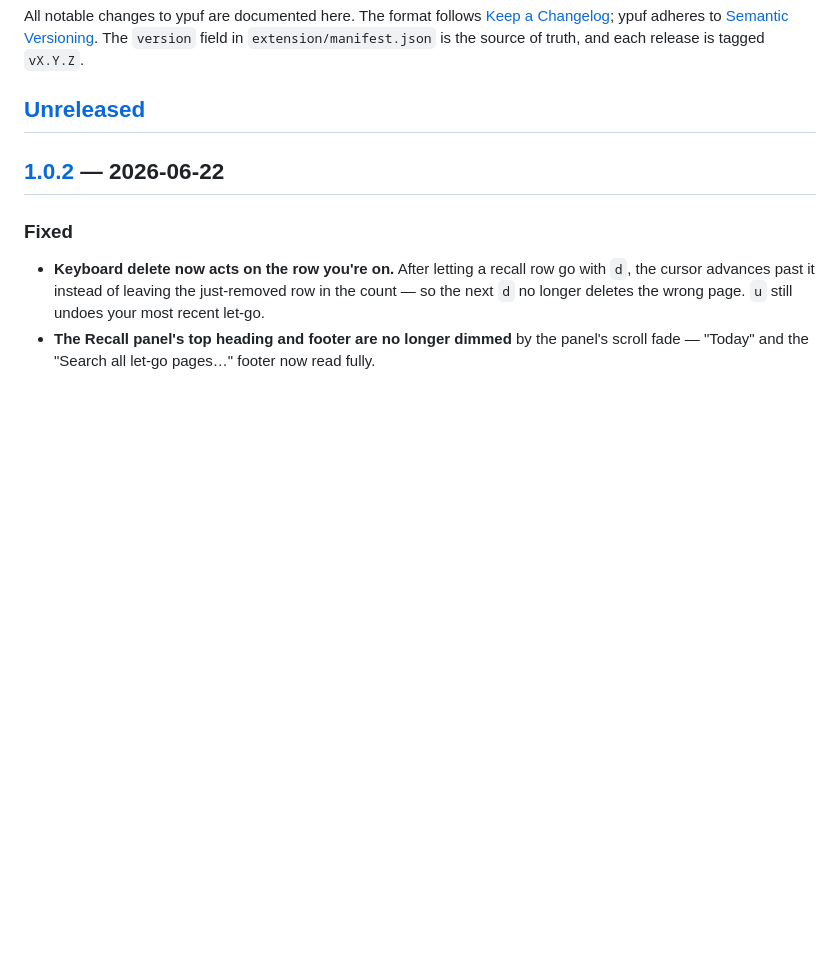
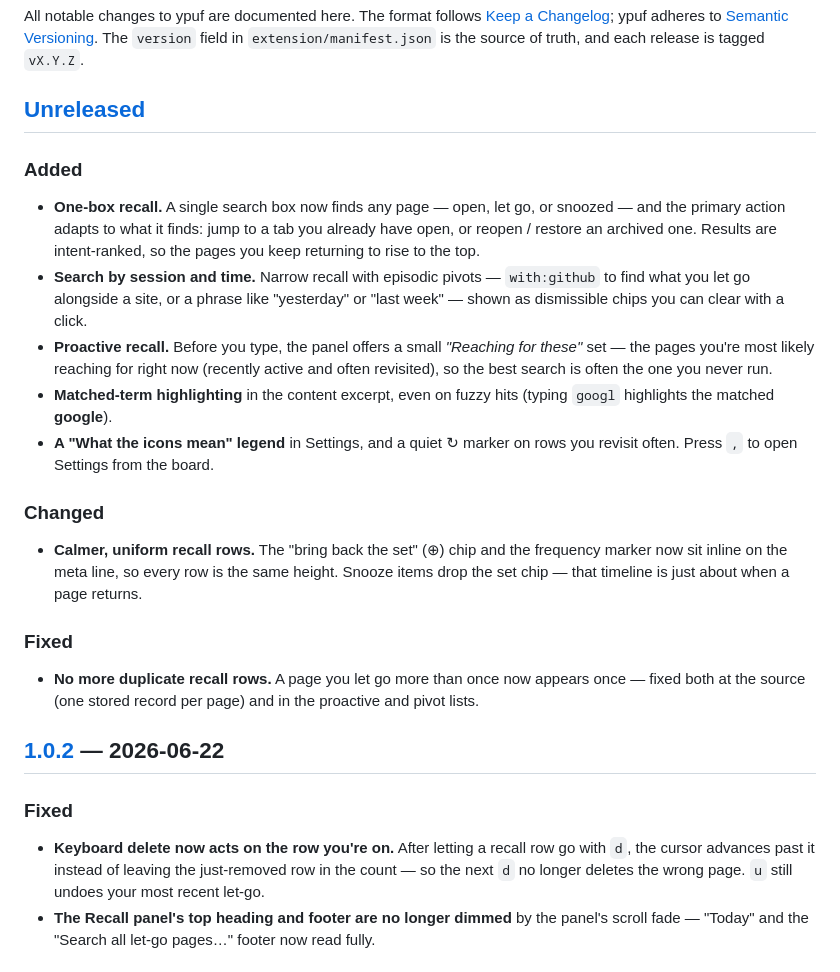
Before and after one commit to momentmaker/ypuf, a Markdown page: CHANGELOG.md, the part around the change. Drawn GitHub-style; blank space fills up the shorter version.

Commit message:
docs(changelog): note v1.1.0 — Recall v2, dedup, and panel polish
Co-Authored-By: Claude Opus 4.8 (1M context) <noreply@anthropic.com>

```diff
--- a/CHANGELOG.md
+++ b/CHANGELOG.md
@@ -6,6 +6,32 @@ All notable changes to ypuf are documented here. The format follows
 `extension/manifest.json` is the source of truth, and each release is tagged `vX.Y.Z`.
 
 ## [Unreleased]
+
+### Added
+- **One-box recall.** A single search box now finds any page — open, let go, or
+  snoozed — and the primary action adapts to what it finds: jump to a tab you
+  already have open, or reopen / restore an archived one. Results are intent-ranked,
+  so the pages you keep returning to rise to the top.
+- **Search by session and time.** Narrow recall with episodic pivots — `with:github`
+  to find what you let go alongside a site, or a phrase like "yesterday" or
+  "last week" — shown as dismissible chips you can clear with a click.
+- **Proactive recall.** Before you type, the panel offers a small *"Reaching for
+  these"* set — the pages you're most likely reaching for right now (recently active
+  and often revisited), so the best search is often the one you never run.
+- **Matched-term highlighting** in the content excerpt, even on fuzzy hits
+  (typing `googl` highlights the matched **google**).
+- **A "What the icons mean" legend** in Settings, and a quiet ↻ marker on rows you
+  revisit often. Press `,` to open Settings from the board.
+
+### Changed
+- **Calmer, uniform recall rows.** The "bring back the set" (⊕) chip and the
+  frequency marker now sit inline on the meta line, so every row is the same height.
+  Snooze items drop the set chip — that timeline is just about when a page returns.
+
+### Fixed
+- **No more duplicate recall rows.** A page you let go more than once now appears
+  once — fixed both at the source (one stored record per page) and in the proactive
+  and pivot lists.
 
 ## [1.0.2] — 2026-06-22
 
```
